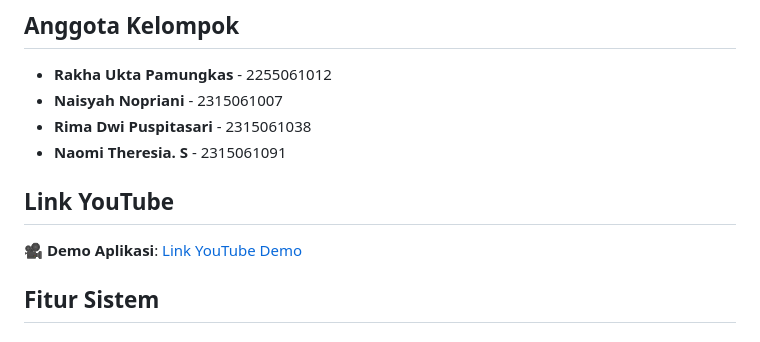
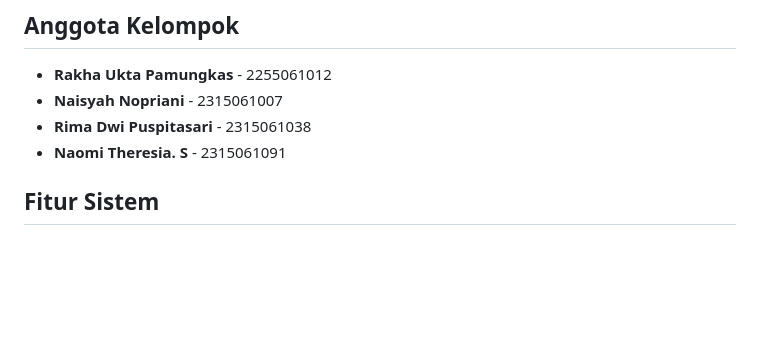
Before and after one commit to Pamvngkas/ElektroSpace-Kelompok10, a Markdown page: README.md, the part around the change. Rendered like a GitHub page; blank space fills up the shorter version.

```diff
--- a/README.md
+++ b/README.md
@@ -16,10 +16,6 @@ Aplikasi ini dibangun menggunakan teknologi modern dengan arsitektur full-stack:
 - **Naisyah Nopriani** - 2315061007
 - **Rima Dwi Puspitasari** - 2315061038
 - **Naomi Theresia. S** - 2315061091
-
-## Link YouTube
-
-🎥 **Demo Aplikasi**: [Link YouTube Demo](https://youtu.be/WbU57SO1eXc)
 
 ## Fitur Sistem
 
```
